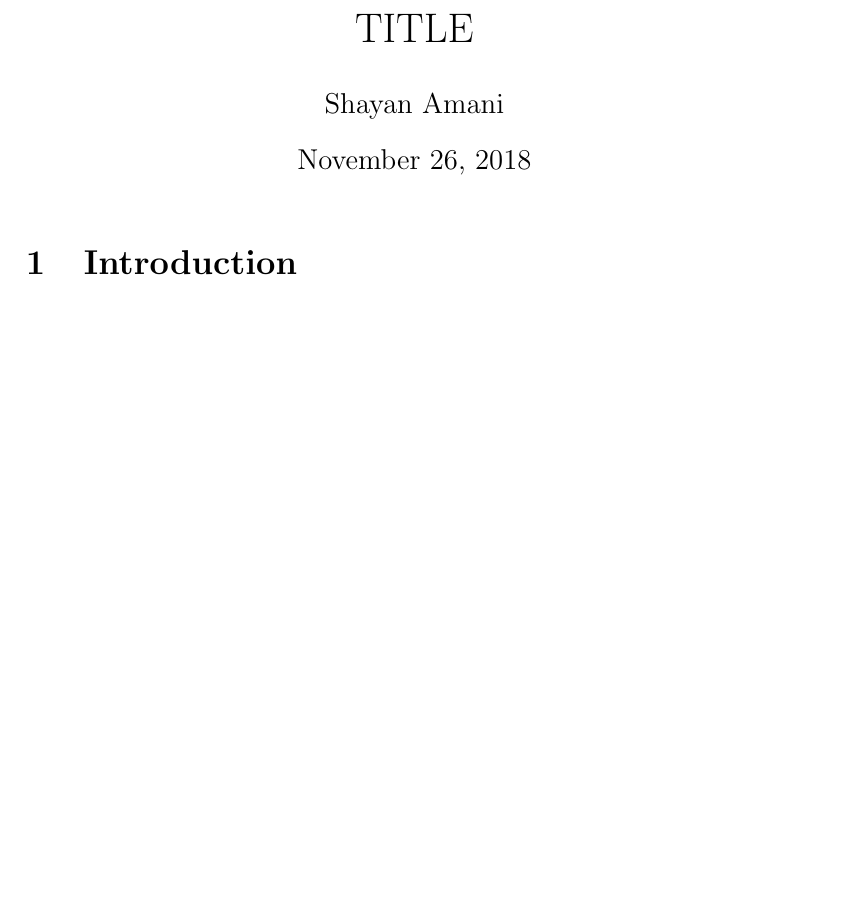
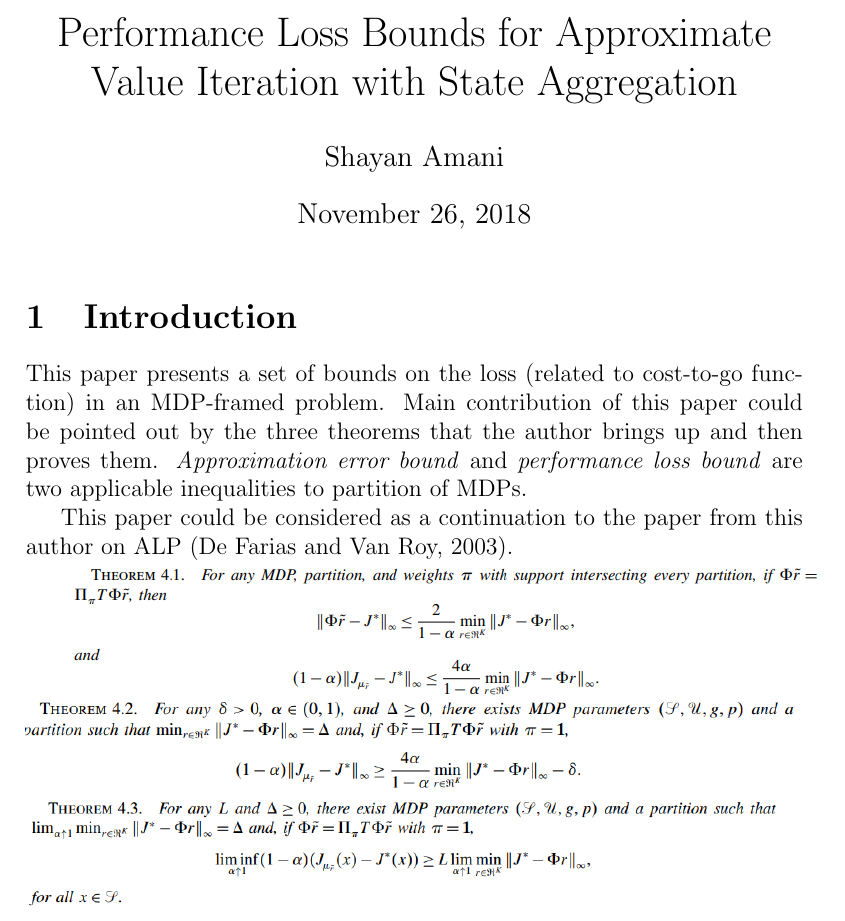
Before and after one commit to SHi-ON/Erwin, a LaTeX document (summary/Performance Loss Bounds/main.tex): part of the page, cut at the place of the change, the shorter picture padded with empty space. Compiled offline with pdfLaTeX.

Commit message:
summary: Performance Loss Bounds finalized

```diff
--- a/summary/Performance Loss Bounds/main.tex
+++ b/summary/Performance Loss Bounds/main.tex
@@ -16,7 +16,7 @@
 
 \usepackage{lipsum} % for dummy text
 
-\title{TITLE}
+\title{Performance Loss Bounds for Approximate Value Iteration with State Aggregation}
 
 \author{Shayan Amani}
 
@@ -26,9 +26,13 @@
 \maketitle
 
 \section{Introduction}
+This paper presents a set of bounds on the loss (related to cost-to-go function) in an MDP-framed problem. Main contribution of this paper could be pointed out by the three theorems that the author brings up and then proves them. \textit{Approximation error bound} and \textit{performance loss bound} are two applicable inequalities to partition of MDPs.
 
+This paper could be considered as a continuation to the paper from this author on ALP (De Farias and Van Roy, 2003).
 
-% \includegraphics[width=1\columnwidth]{elements.png}
+\includegraphics[width=1\columnwidth]{theorem4-1.png}
+\includegraphics[width=1\columnwidth]{theorem4-2.png}
+\includegraphics[width=1\columnwidth]{theorem4-3.png}
 
 
 
```
Also changed, not shown: summary/Performance Loss Bounds/theorem4-1.png (added), summary/Performance Loss Bounds/theorem4-2.png (added), summary/Performance Loss Bounds/theorem4-3.png (added).
